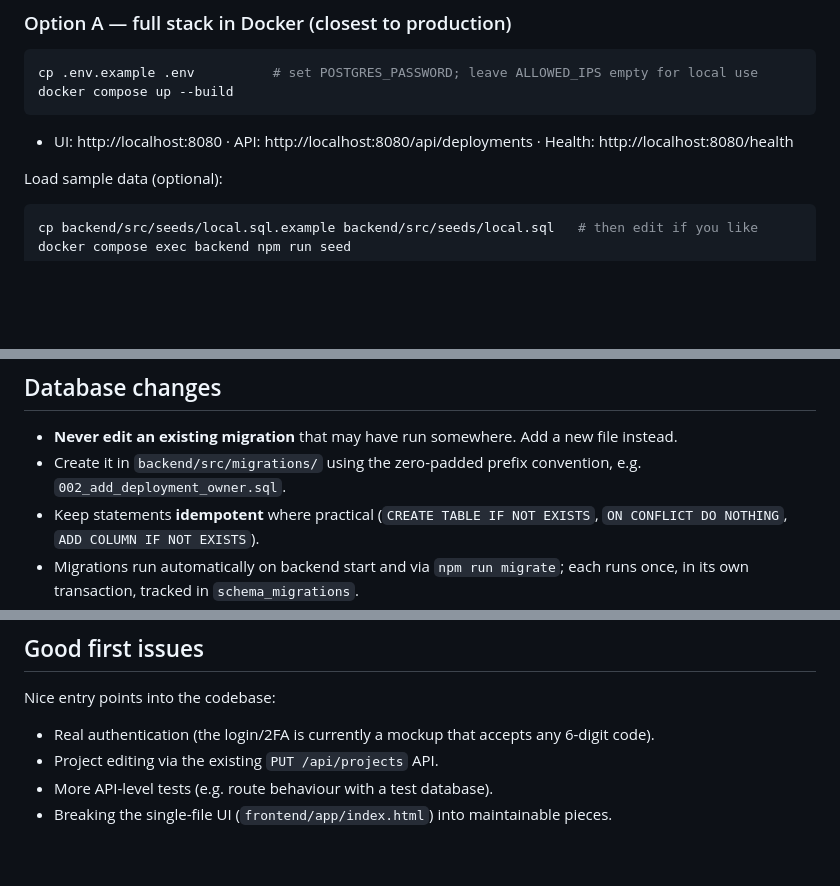
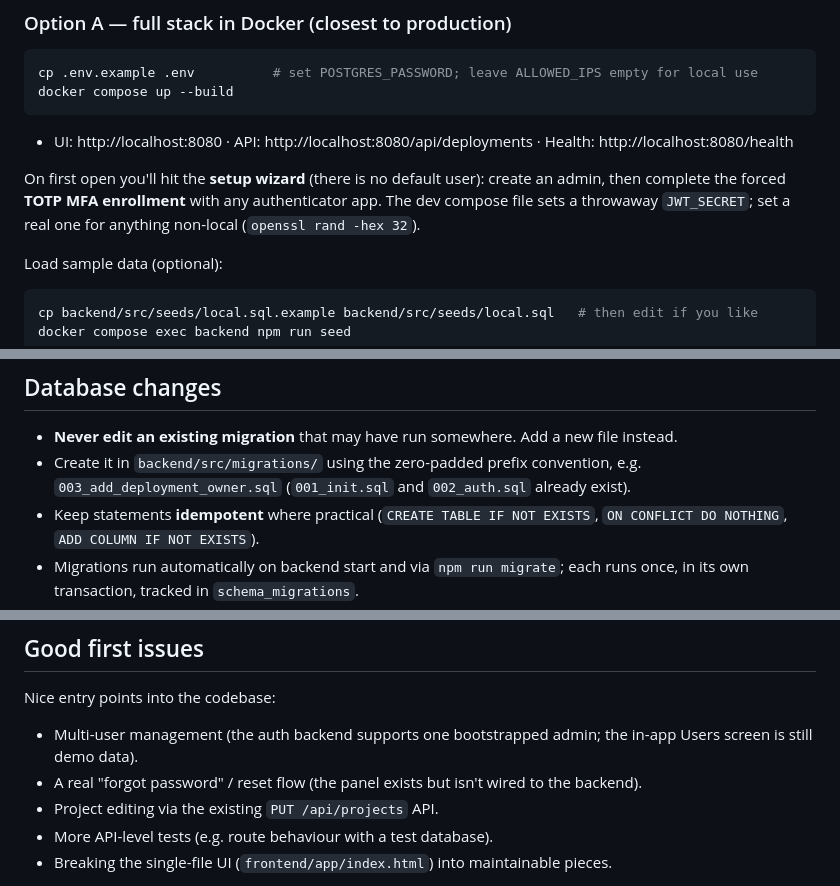
Before and after one commit to RollDesk/rolldesk, a Markdown page: CONTRIBUTING.md, 3 parts joined by grey strips. Drawn GitHub-style; blank space fills up the shorter version.

Commit message:
Enhance CONTRIBUTING.md with setup instructions and migration guidelines
- Added instructions for the setup wizard and TOTP MFA enrollment for new users.
- Updated migration file naming convention to reflect existing migrations.
- Clarified multi-user management and authentication features in the documentation.

````diff
--- a/CONTRIBUTING.md
+++ b/CONTRIBUTING.md
@@ -59,6 +59,8 @@ docker compose up --build
 ```
 
 - UI: http://localhost:8080 · API: http://localhost:8080/api/deployments · Health: http://localhost:8080/health
+
+On first open you'll hit the **setup wizard** (there is no default user): create an admin, then complete the forced **TOTP MFA enrollment** with any authenticator app. The dev compose file sets a throwaway `JWT_SECRET`; set a real one for anything non-local (`openssl rand -hex 32`).
 
 Load sample data (optional):
 
@@ -134,7 +136,7 @@ The frontend is a single static file. For pure UI work, open `frontend/app/index
 ## Database changes
 
 - **Never edit an existing migration** that may have run somewhere. Add a new file instead.
-- Create it in `backend/src/migrations/` using the zero-padded prefix convention, e.g. `002_add_deployment_owner.sql`.
+- Create it in `backend/src/migrations/` using the zero-padded prefix convention, e.g. `003_add_deployment_owner.sql` (`001_init.sql` and `002_auth.sql` already exist).
 - Keep statements **idempotent** where practical (`CREATE TABLE IF NOT EXISTS`, `ON CONFLICT DO NOTHING`, `ADD COLUMN IF NOT EXISTS`).
 - Migrations run automatically on backend start and via `npm run migrate`; each runs once, in its own transaction, tracked in `schema_migrations`.
 - Migrations are **schema only** — no client/project/sample data. Sample data goes in the git-ignored local seed (below).
@@ -223,7 +225,8 @@ For features, describe the problem you're trying to solve and the proposed behav
 
 Nice entry points into the codebase:
 
-- Real authentication (the login/2FA is currently a mockup that accepts any 6-digit code).
+- Multi-user management (the auth backend supports one bootstrapped admin; the in-app Users screen is still demo data).
+- A real "forgot password" / reset flow (the panel exists but isn't wired to the backend).
 - Project editing via the existing `PUT /api/projects` API.
 - More API-level tests (e.g. route behaviour with a test database).
 - Breaking the single-file UI (`frontend/app/index.html`) into maintainable pieces.
````
